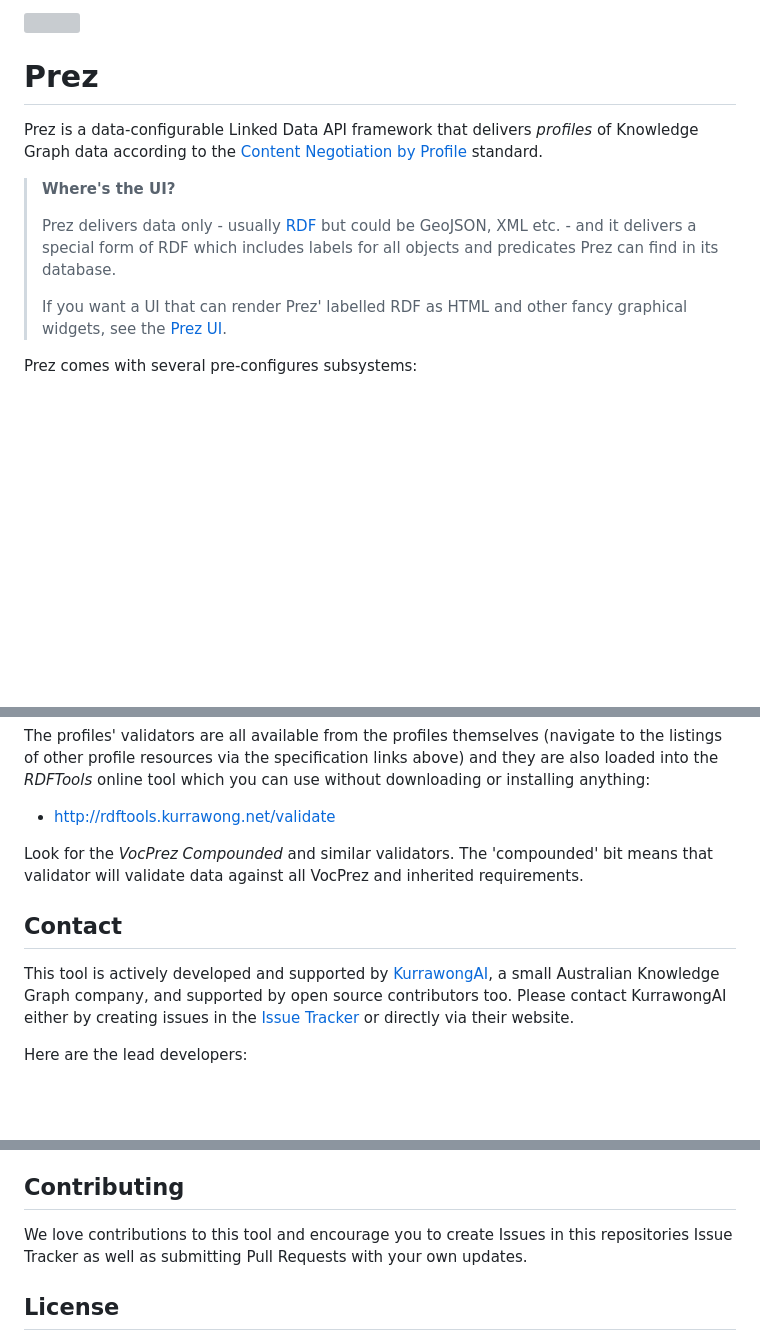
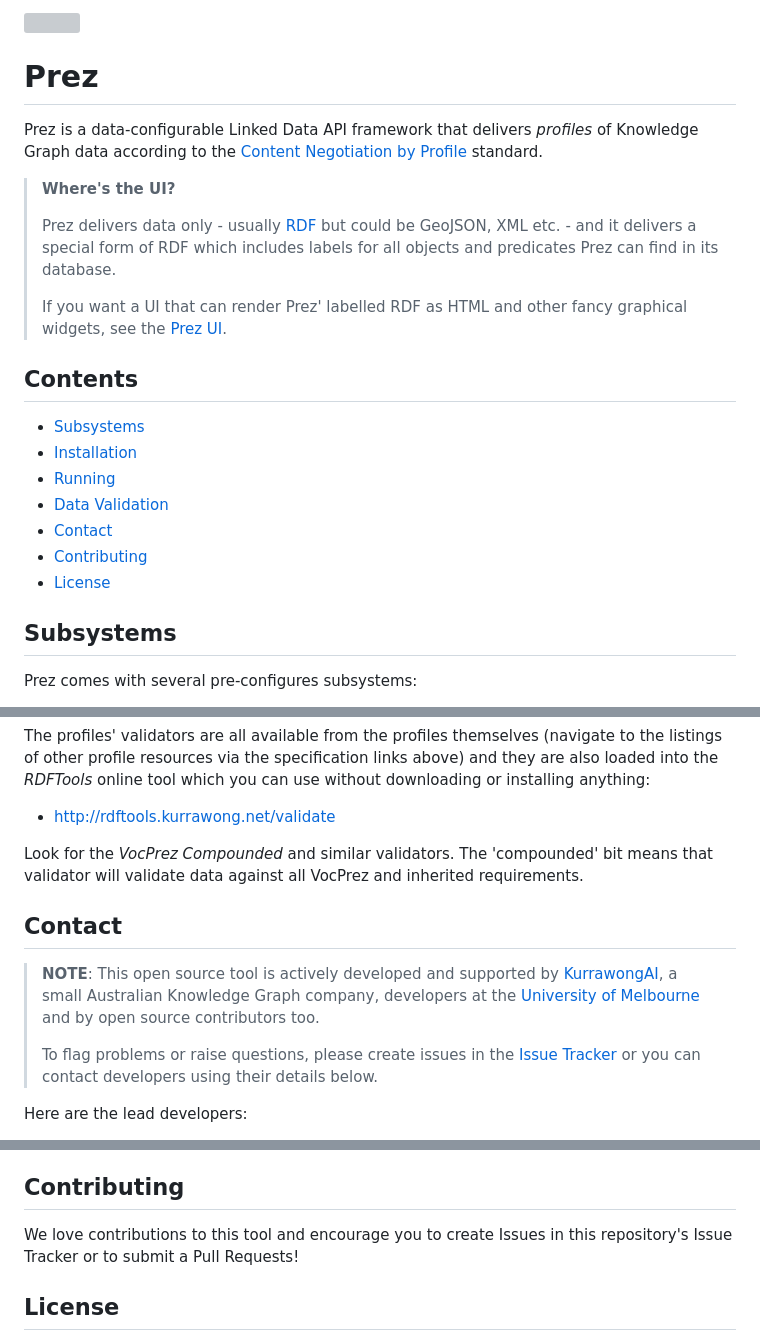
Before and after one commit to RDFLib/prez, a Markdown page: README.md, 3 parts joined by grey strips. GitHub-like rendering; blank space fills up the shorter version; grey boxes are pictures that could not be loaded.

```diff
--- a/README.md
+++ b/README.md
@@ -8,6 +8,19 @@ Prez is a data-configurable Linked Data API framework that delivers _profiles_ o
 > Prez delivers data only - usually [RDF](https://en.wikipedia.org/wiki/Resource_Description_Framework) but could be GeoJSON, XML etc. - and it delivers a special form of RDF which includes labels for all objects and predicates Prez can find in its database.
 >
 > If you want a UI that can render Prez' labelled RDF as HTML and other fancy graphical widgets, see the [Prez UI](https://github.com/RDFLib/prez-ui).
+
+## Contents
+
+* [Subsystems](#subsystems)
+* [Installation](#installation)
+* [Running](#running)
+* [Data Validation](#data-validation)
+* [Contact](#contact)
+* [Contributing](#contributing)
+* [License](#license)
+
+
+## Subsystems
 
 Prez comes with several pre-configures subsystems:
 
@@ -120,9 +136,12 @@ The profiles' validators are all available from the profiles themselves (navigat
 
 Look for the _VocPrez Compounded_ and similar validators. The 'compounded' bit means that validator will validate data against all VocPrez and inherited requirements.
 
+
 ## Contact
 
-This tool is actively developed and supported by [KurrawongAI](https://kurrawong.net), a small Australian Knowledge Graph company, and supported by open source contributors too. Please contact KurrawongAI either by creating issues in the [Issue Tracker](https://github.com/RDFLib/prez/issues) or directly via their website.
+> **NOTE**: This open source tool is actively developed and supported by [KurrawongAI](https://kurrawong.net), a small Australian Knowledge Graph company, developers at the [University of Melbourne](https://www.unimelb.edu.au) and by open source contributors too.
+>
+> To flag problems or raise questions, please create issues in the [Issue Tracker](https://github.com/RDFLib/prez/issues) or you can contact developers using their details below.
 
 Here are the lead developers:
 
@@ -139,7 +160,7 @@ _Jamie Feiss_
 
 ## Contributing
 
-We love contributions to this tool and encourage you to create Issues in this repositories Issue Tracker as well as submitting Pull Requests with your own updates.
+We love contributions to this tool and encourage you to create Issues in this repository's Issue Tracker or to submit a Pull Requests!
 
 ## License
 
```
Also changed, not shown: other parts of README.md (+6 -1 lines).
